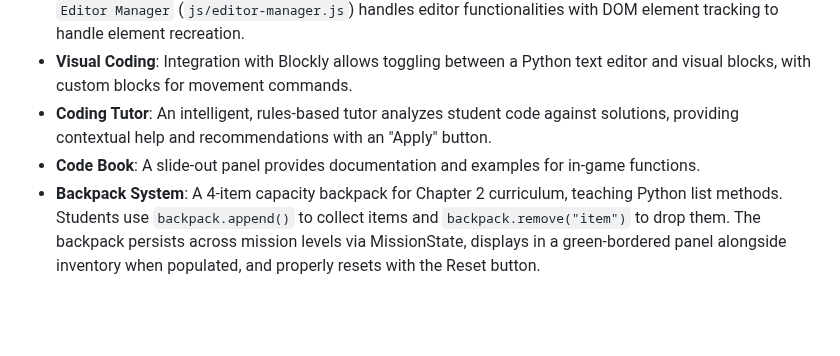
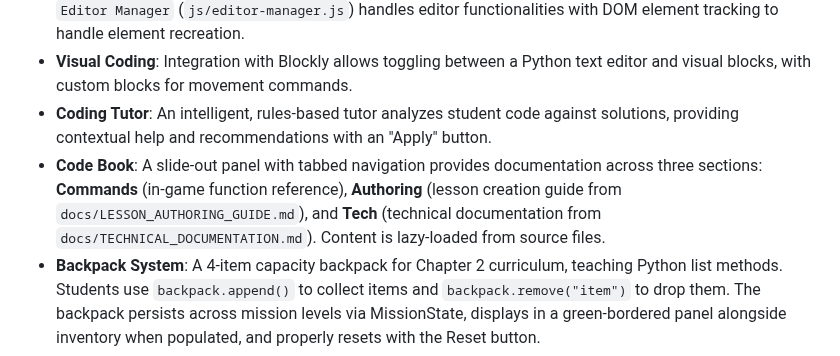
Before and after one commit to jononovo/pyKids2510, a Markdown page: replit.md, the part around the change. Rendered like a GitHub page; blank space fills up the shorter version.

Commit message:
Update documentation to describe new code book tabbed functionality
Update replit.md to reflect the new tabbed navigation feature in the Code Book, including lazy loading from source markdown files.

Replit-Commit-Author: Agent
Replit-Commit-Session-Id: e8714a14-cd22-40a7-b027-ba90329c3229
Replit-Commit-Checkpoint-Type: full_checkpoint
Replit-Commit-Event-Id: 98b465d3-b674-4dbc-9942-a2a66b94cf03
Replit-Commit-Screenshot-Url: https://storage.googleapis.com/screenshot-production-us-central1/350e8d00-faca-447b-a263-411b8a6363c7/e8714a14-cd22-40a7-b027-ba90329c3229/CfqUVsm

```diff
--- a/replit.md
+++ b/replit.md
@@ -125,7 +125,7 @@ A unified position validation system (`js/game-engine/proximity-guard.js`) that
 -   **Code Execution**: Python-like commands are parsed and executed visually. Skulpt integration consolidates game commands into `js/game-commands.js`, generating the Skulpt module source at load time. Commands support multi-argument and repetition, with simplified aliases and an auto-import prelude. The `Editor Manager` (`js/editor-manager.js`) handles editor functionalities with DOM element tracking to handle element recreation.
 -   **Visual Coding**: Integration with Blockly allows toggling between a Python text editor and visual blocks, with custom blocks for movement commands.
 -   **Coding Tutor**: An intelligent, rules-based tutor analyzes student code against solutions, providing contextual help and recommendations with an "Apply" button.
--   **Code Book**: A slide-out panel provides documentation and examples for in-game functions.
+-   **Code Book**: A slide-out panel with tabbed navigation provides documentation across three sections: **Commands** (in-game function reference), **Authoring** (lesson creation guide from `docs/LESSON_AUTHORING_GUIDE.md`), and **Tech** (technical documentation from `docs/TECHNICAL_DOCUMENTATION.md`). Content is lazy-loaded from source files.
 -   **Backpack System**: A 4-item capacity backpack for Chapter 2 curriculum, teaching Python list methods. Students use `backpack.append()` to collect items and `backpack.remove("item")` to drop them. The backpack persists across mission levels via MissionState, displays in a green-bordered panel alongside inventory when populated, and properly resets with the Reset button.
 -   **Sprite Selection**: A dropdown allows dynamic selection of character sprites.
 -   **Integration**: Designed for embedding, the application communicates with parent platforms via `window.parent.postMessage` for progress tracking and uses `localStorage` for session caching. A `User Progress System` (`js/user-progress.js`) manages saving and loading user progress and chapter states.
```
